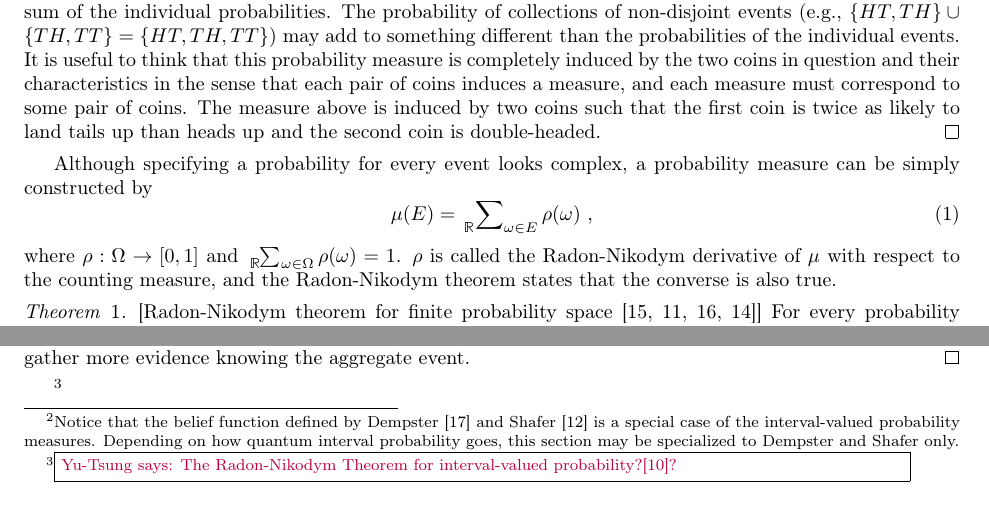
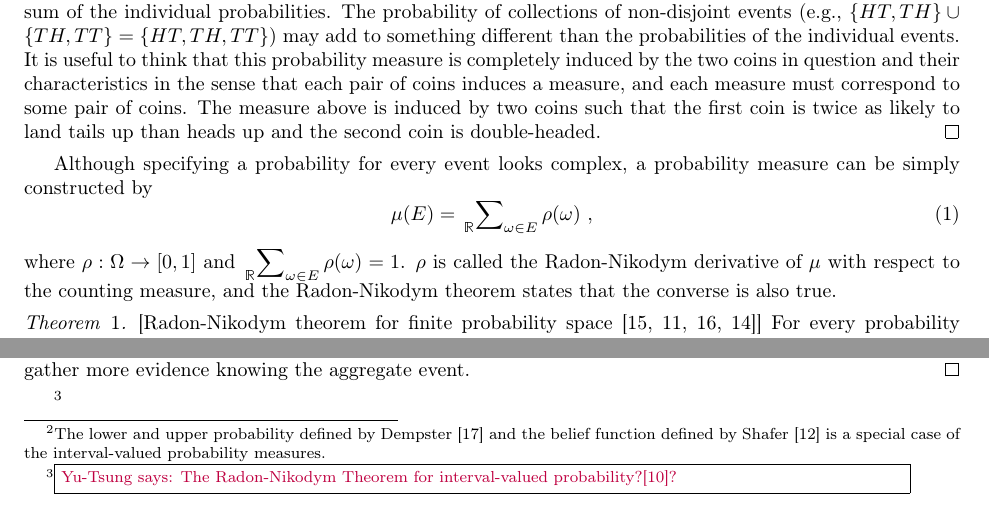
Before and after one commit to yuttai/Contextuality-and-Nonlocality-in-Discrete-Quantum-Theory, a LaTeX document (prob.tex): two parts of pages 3 and 5 of 17, joined at a grey line, cut so that both start at the same text. The pictures show the PDF file prob.pdf that the author committed with the source.

Commit message:
prob.tex \subsection{Interval-valued probability measures} starting updating...

```diff
--- a/prob.tex
+++ b/prob.tex
@@ -259,7 +259,7 @@ probability measure can be simply constructed by
 \begin{equation}
 \pmeas(E)=\sideset{_{\mathbb{R}}}{_{\omega\in E}}\sum\rho(\omega)\textrm{ ,}\label{eq:Radon-Nikodym}
 \end{equation}
-where $\rho:\Omega\rightarrow[0,1]$ and $\tensor*[_{\mathbb{R}}]{\sum}{_{\omega\in\Omega}}\rho(\omega)=1$.
+where $\rho:\Omega\rightarrow[0,1]$ and $\sideset{_{\mathbb{R}}}{_{\omega\in E}}\sum\rho(\omega)=1$.
 $\rho$ is called the Radon-Nikodym derivative of $\pmeas$ with respect
 to the counting measure, and the Radon-Nikodym theorem states that
 the converse is also true.
@@ -599,17 +596,2 @@ probability $[l_2,r_2]$, what is the interval probability of the event
-$E_1 \cup E_2$? The answer is somewhat subtle: although it is possible
-to use the sum of the intervals $[l_1+l_2,r_1+r_2]$ as the combined
-probability, one can do find a much tighter interval if information
-\emph{against} the event (i.e., information about the complement
-event) is also taken into consideration. Formally, for a general event
-$E$ with probability $[l,r]$, the evidence that
-contradicts $E$ is an evidence supporting the complement of $E$. The
-complement of $E$ must therefore have probability
-$\left[1-r,1-l\right]$ which we abbreviate $1\tensor*[_{\mathscr{I}}]{-}{}\left[l,r\right]$,
-where the preposing $\mathscr{I}$ specifies we subtracts intervals. Given
-a collection of intervals $\mathscr{I}$, an
-$\mathscr{I}$--interval-valued probability measure is a function
-$\bar{\mu} : \events \rightarrow \mathscr{I}$ such
-that~\cite{JamisonLodwick2004}:\footnote{Notice that the belief function defined by Dempster~\cite{Dempster1967}
-and Shafer~\cite{Shafer1976} is a special case of the interval-valued
-probability measures. Depending on how quantum interval probability goes, this
-section may be specialized to Dempster and Shafer only.}
+As motivated above, an event $E_{1}$ may have an interval of probability
+$[l_{1},r_{1}]$. Assume that another disjoint event $E_{2}$ has
@@ -615,0 +603 @@ section may be specialized to Dempster and Shafer only.}
+complement event) is also taken into consideration. Formally, for
@@ -616,3 +607,10 @@ section may be specialized to Dempster and Shafer only.}
+which we abbreviate $1\tensor*[_{\mathscr{I}}]{-}{}\left[l,r\right]$,
+where the preposing $\mathscr{I}$ specifies we subtracts intervals.
+Given a collection of intervals $\mathscr{I}$, an $\mathscr{I}$\textendash interval-valued
+probability measure is a function $\bar{\mu}:\events\rightarrow\mathscr{I}$
+such that~\cite{JamisonLodwick2004}:\footnote{The lower and upper probability defined by Dempster~\cite{Dempster1967}
+and the belief function defined by Shafer~\cite{Shafer1976} is a
+special case of the interval-valued probability measures. }
 \begin{itemize}
 \item $\bar{\mu}(\emptyset)=[0,0]$,
 \item $\bar{\mu}(\Omega)=[1,1]$,
```
Also changed, not shown: prob.pdf, prob.tex (11 more changed lines), 1 other file.
